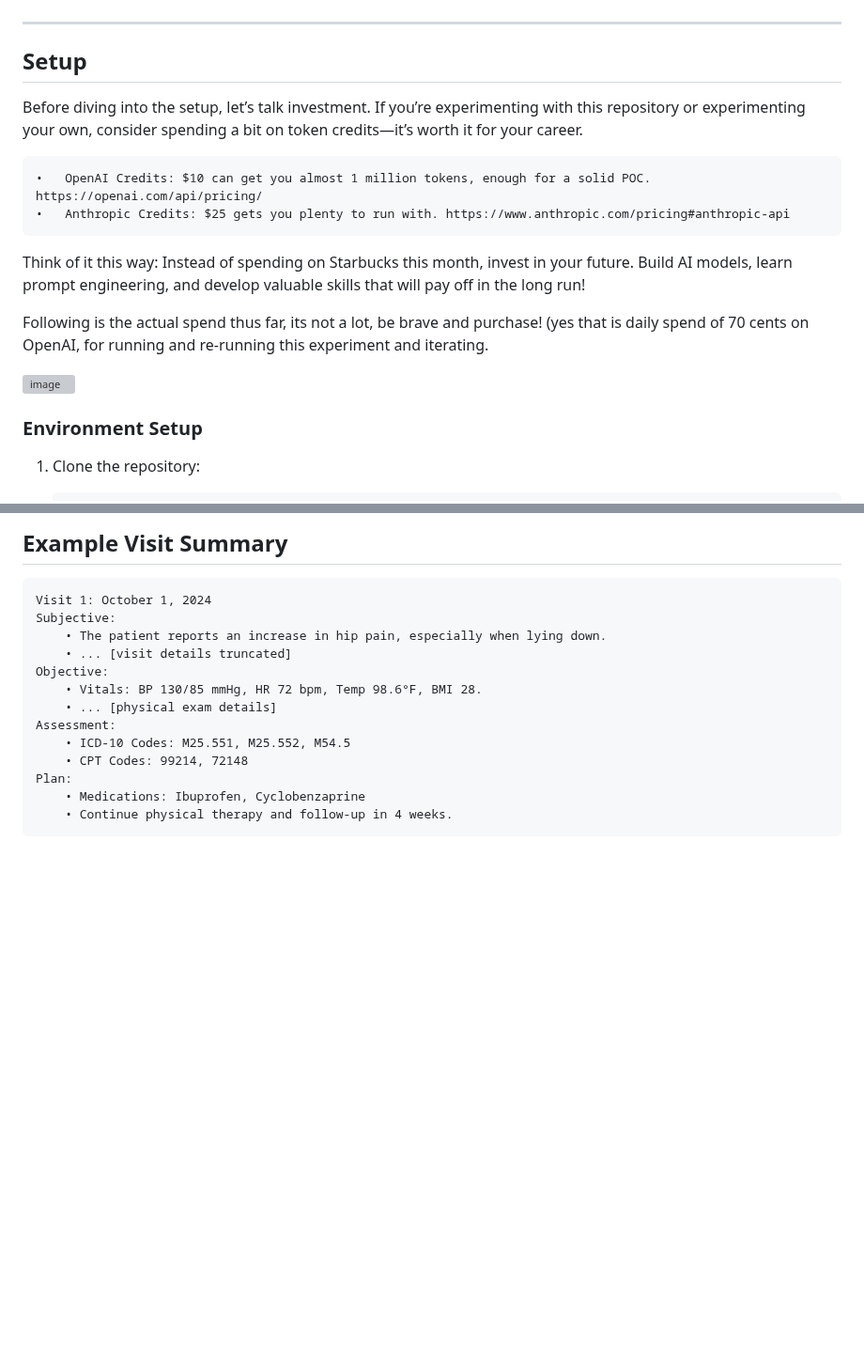
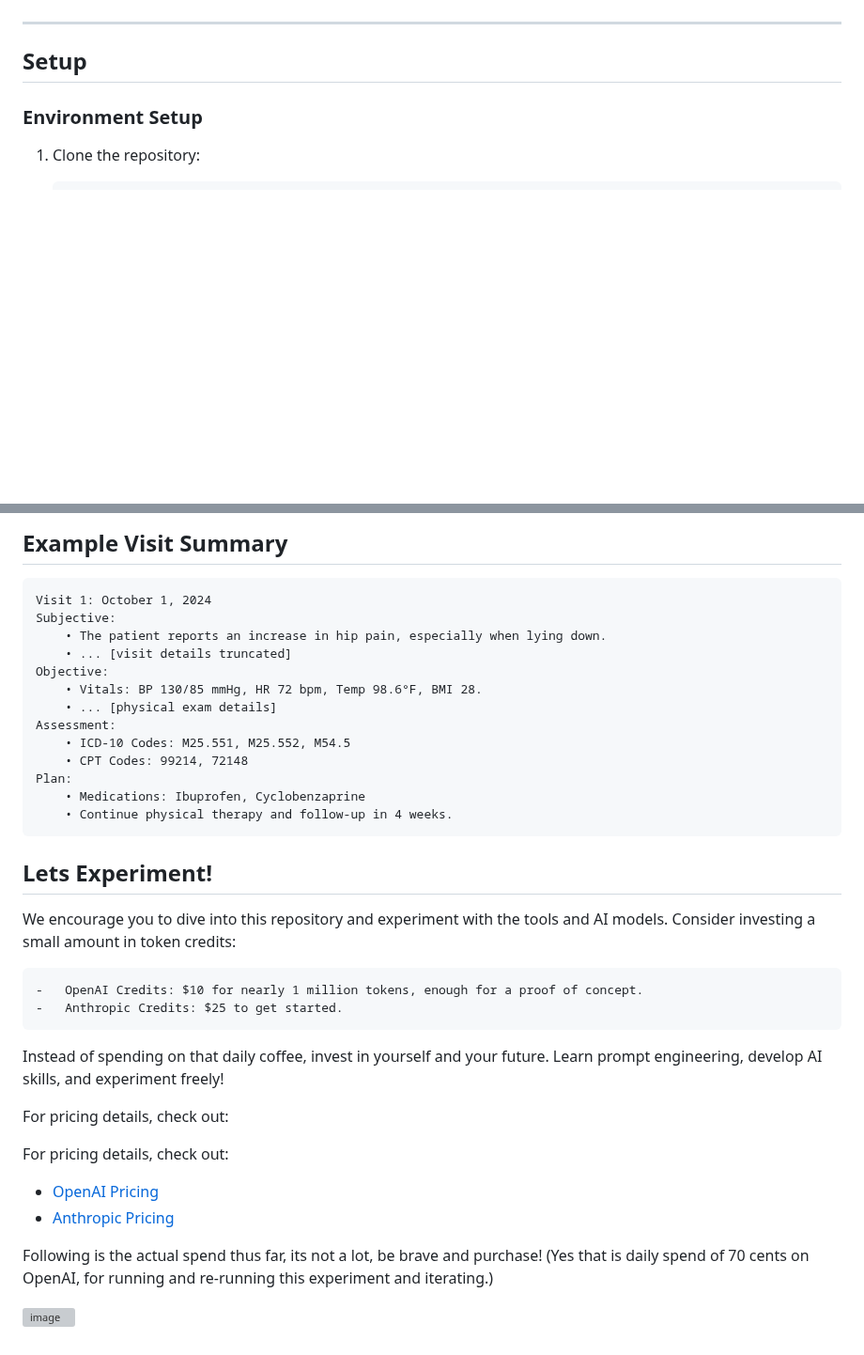
Before and after one commit to codekunoichi/clinical_insights_ai, a Markdown page: README.md, 2 parts joined by grey strips. Shown at 94% size. Drawn GitHub-style; blank space fills up the shorter version; grey boxes are pictures that could not be loaded.

Commit message:
Update README.md
Move pricing to the bottom.

````diff
--- a/README.md
+++ b/README.md
@@ -16,17 +16,6 @@ This project provides AI-powered insights into patient visit notes, generating m
 ---
 
 ## Setup
-
-Before diving into the setup, let’s talk investment. If you’re experimenting with this repository or experimenting your own, consider spending a bit on token credits—it’s worth it for your career.
-
-	•	OpenAI Credits: $10 can get you almost 1 million tokens, enough for a solid POC. https://openai.com/api/pricing/
-	•	Anthropic Credits: $25 gets you plenty to run with. https://www.anthropic.com/pricing#anthropic-api
-
-Think of it this way: Instead of spending on Starbucks this month, invest in your future. Build AI models, learn prompt engineering, and develop valuable skills that will pay off in the long run!
-
-Following is the actual spend thus far, its not a lot, be brave and purchase! (yes that is daily spend of 70 cents on OpenAI, for running and re-running this experiment and iterating.
-
-![image](https://github.com/user-attachments/assets/1b53162f-7227-480e-9bdb-94676c936bc6)
 
 
 ### Environment Setup
@@ -123,3 +112,22 @@ Plan:
     • Medications: Ibuprofen, Cyclobenzaprine
     • Continue physical therapy and follow-up in 4 weeks.
 ```
+
+## Lets Experiment!
+
+We encourage you to dive into this repository and experiment with the tools and AI models. Consider investing a small amount in token credits:
+
+	-	OpenAI Credits: $10 for nearly 1 million tokens, enough for a proof of concept.
+	-	Anthropic Credits: $25 to get started.
+
+Instead of spending on that daily coffee, invest in yourself and your future. Learn prompt engineering, develop AI skills, and experiment freely!
+
+For pricing details, check out:
+
+For pricing details, check out:
+- [OpenAI Pricing](https://openai.com/api/pricing/)
+- [Anthropic Pricing](https://www.anthropic.com/pricing#anthropic-api)
+
+Following is the actual spend thus far, its not a lot, be brave and purchase! (Yes that is daily spend of 70 cents on OpenAI, for running and re-running this experiment and iterating.)
+
+![image](https://github.com/user-attachments/assets/1b53162f-7227-480e-9bdb-94676c936bc6)
````
